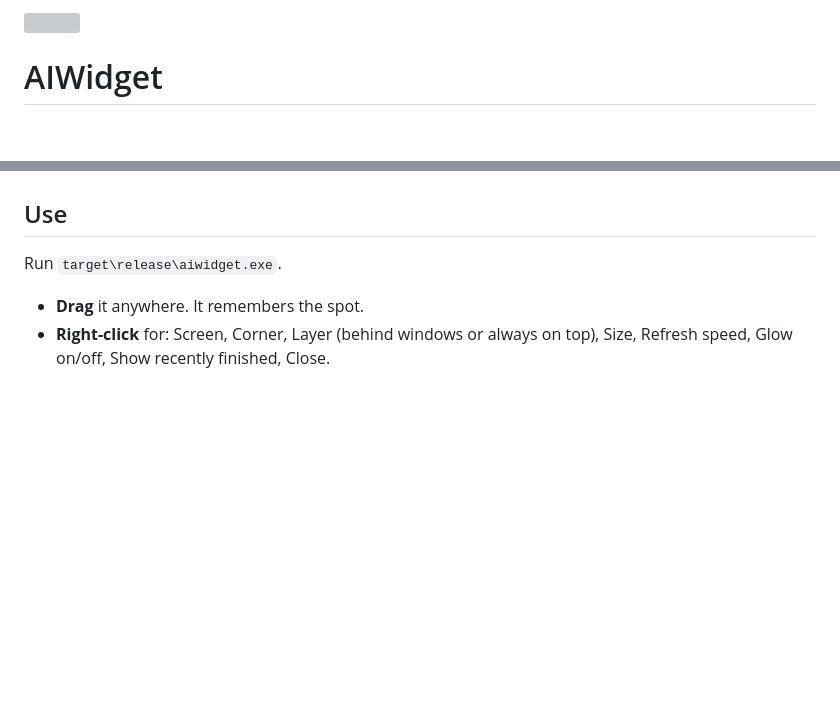
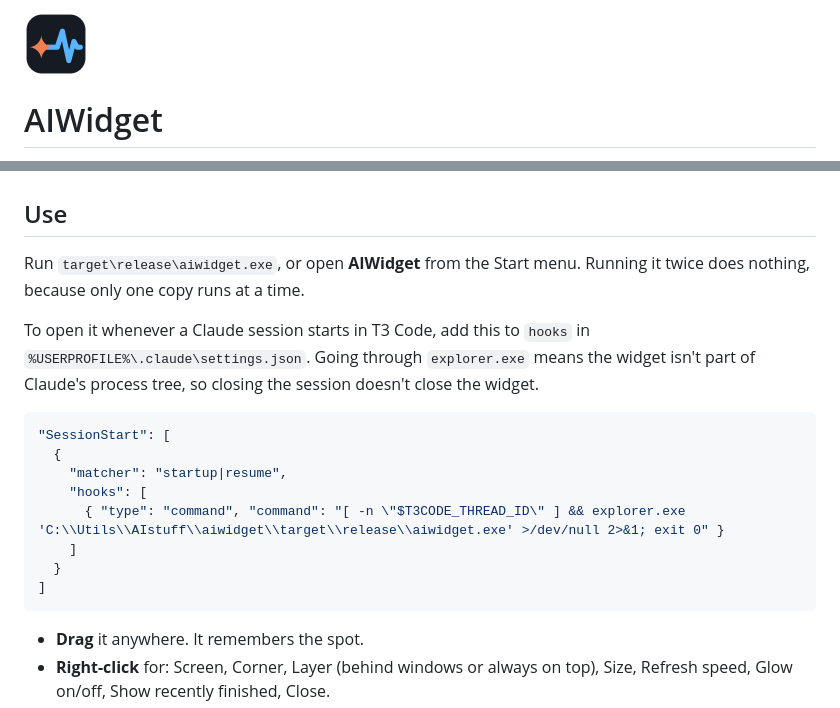
Before and after one commit to Bliggs1984/aiwidget, a Markdown page: README.md, 2 parts joined by grey strips. Drawn GitHub-style; pictures changed too: assets/icon.png (added); blank space fills up the shorter version; grey boxes are pictures that could not be loaded.

````diff
--- a/README.md
+++ b/README.md
@@ -1,4 +1,4 @@
-<img src="assets/icon.svg" width="64" height="64" alt="">
+<img src="assets/icon.png" width="64" height="64" alt="">
 
 # AIWidget
 
@@ -65,7 +65,23 @@ Speed comes first, so there is no GPU use, no animation loop and no background t
 
 ## Use
 
-Run `target\release\aiwidget.exe`.
+Run `target\release\aiwidget.exe`, or open **AIWidget** from the Start menu. Running it twice does
+nothing, because only one copy runs at a time.
+
+To open it whenever a Claude session starts in T3 Code, add this to `hooks` in
+`%USERPROFILE%\.claude\settings.json`. Going through `explorer.exe` means the widget isn't part of
+Claude's process tree, so closing the session doesn't close the widget.
+
+```json
+"SessionStart": [
+  {
+    "matcher": "startup|resume",
+    "hooks": [
+      { "type": "command", "command": "[ -n \"$T3CODE_THREAD_ID\" ] && explorer.exe 'C:\\Utils\\AIstuff\\aiwidget\\target\\release\\aiwidget.exe' >/dev/null 2>&1; exit 0" }
+    ]
+  }
+]
+```
 
 - **Drag** it anywhere. It remembers the spot.
 - **Right-click** for: Screen, Corner, Layer (behind windows or always on top), Size,
````
Also changed, not shown: 6 other files.
